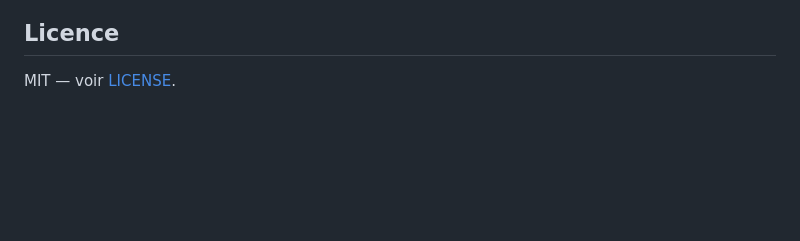
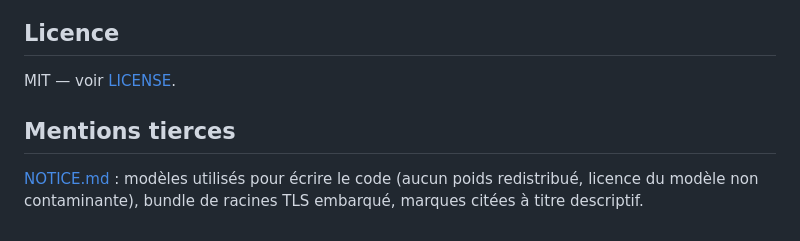
Before and after one commit to vingaut/llmbridge, a Markdown page: README.fr.md, the part around the change. Drawn GitHub-style; blank space fills up the shorter version.

Commit message:
docs: NOTICE.md (licence du modèle, bundle CA, marques)

```diff
--- a/README.fr.md
+++ b/README.fr.md
@@ -174,3 +174,9 @@ Code : **Hermes Agent** (Nous Research), modèle `deepseek-v4.1-flash`. Voir [do
 ## Licence
 
 MIT — voir [LICENSE](LICENSE).
+
+## Mentions tierces
+
+[NOTICE.md](NOTICE.md) : modèles utilisés pour écrire le code (aucun poids
+redistribué, licence du modèle non contaminante), bundle de racines TLS embarqué,
+marques citées à titre descriptif.
```
Also changed, not shown: NOTICE.md (added, +53 -0 lines), README.md (+2 -1 lines).
